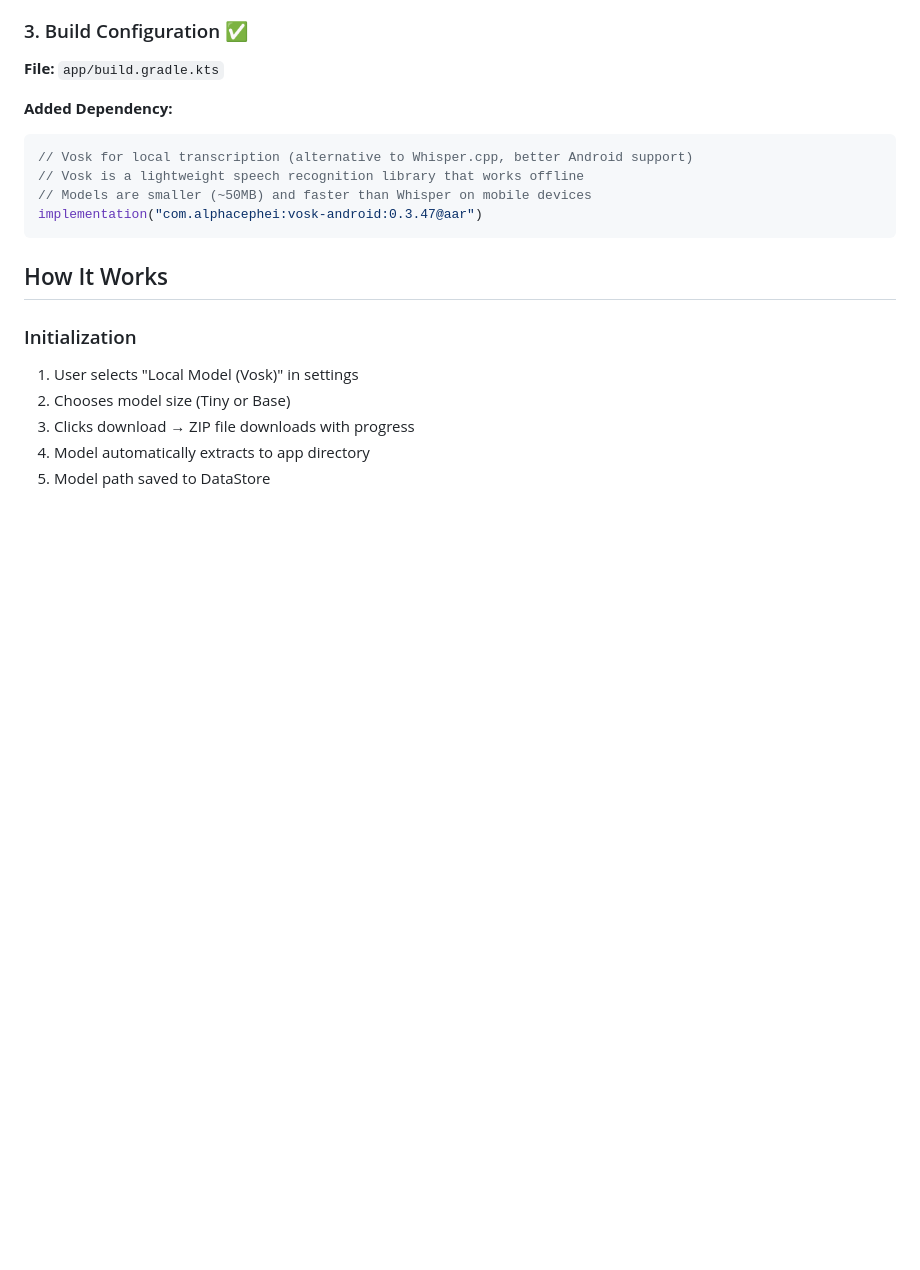
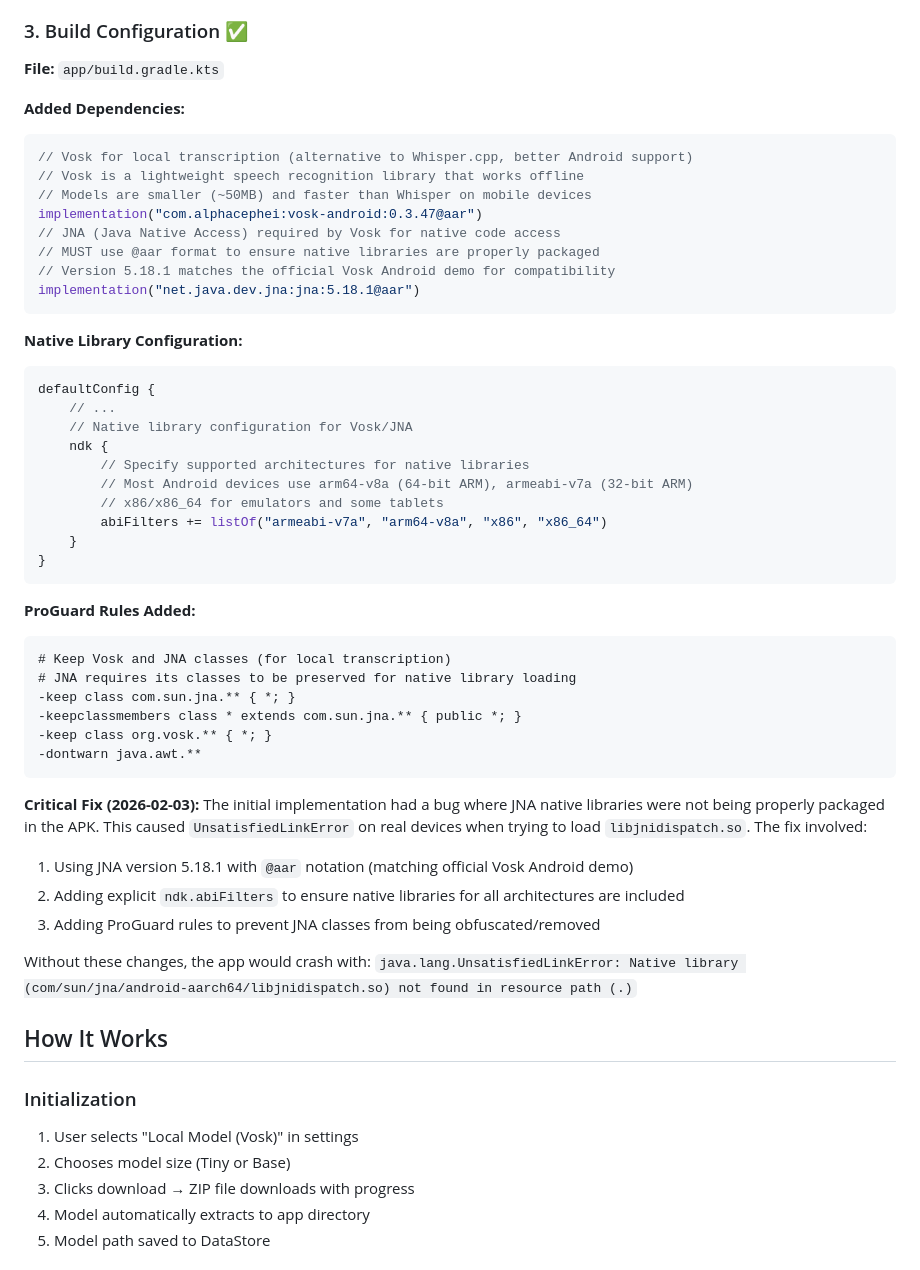
Before and after one commit to BarakEm/shadow_master, a Markdown page: VOSK_IMPLEMENTATION.md, the part around one of its changes. Rendered like a GitHub page; blank space fills up the shorter version.

Commit message:
Document JNA native library fix in VOSK_IMPLEMENTATION.md
Co-authored-by: BarakEm <93424770+BarakEm@users.noreply.github.com>

````diff
--- a/VOSK_IMPLEMENTATION.md
+++ b/VOSK_IMPLEMENTATION.md
@@ -81,13 +81,49 @@ override suspend fun transcribe(audioFile: File, language: String): Result<Strin
 
 **File:** `app/build.gradle.kts`
 
-**Added Dependency:**
+**Added Dependencies:**
 ```kotlin
 // Vosk for local transcription (alternative to Whisper.cpp, better Android support)
 // Vosk is a lightweight speech recognition library that works offline
 // Models are smaller (~50MB) and faster than Whisper on mobile devices
 implementation("com.alphacephei:vosk-android:0.3.47@aar")
+// JNA (Java Native Access) required by Vosk for native code access
+// MUST use @aar format to ensure native libraries are properly packaged
+// Version 5.18.1 matches the official Vosk Android demo for compatibility
+implementation("net.java.dev.jna:jna:5.18.1@aar")
 ```
+
+**Native Library Configuration:**
+```kotlin
+defaultConfig {
+    // ...
+    // Native library configuration for Vosk/JNA
+    ndk {
+        // Specify supported architectures for native libraries
+        // Most Android devices use arm64-v8a (64-bit ARM), armeabi-v7a (32-bit ARM)
+        // x86/x86_64 for emulators and some tablets
+        abiFilters += listOf("armeabi-v7a", "arm64-v8a", "x86", "x86_64")
+    }
+}
+```
+
+**ProGuard Rules Added:**
+```proguard
+# Keep Vosk and JNA classes (for local transcription)
+# JNA requires its classes to be preserved for native library loading
+-keep class com.sun.jna.** { *; }
+-keepclassmembers class * extends com.sun.jna.** { public *; }
+-keep class org.vosk.** { *; }
+-dontwarn java.awt.**
+```
+
+**Critical Fix (2026-02-03):**
+The initial implementation had a bug where JNA native libraries were not being properly packaged in the APK. This caused `UnsatisfiedLinkError` on real devices when trying to load `libjnidispatch.so`. The fix involved:
+1. Using JNA version 5.18.1 with `@aar` notation (matching official Vosk Android demo)
+2. Adding explicit `ndk.abiFilters` to ensure native libraries for all architectures are included
+3. Adding ProGuard rules to prevent JNA classes from being obfuscated/removed
+
+Without these changes, the app would crash with: `java.lang.UnsatisfiedLinkError: Native library (com/sun/jna/android-aarch64/libjnidispatch.so) not found in resource path (.)`
 
 ## How It Works
 
````
Also changed, not shown: other parts of VOSK_IMPLEMENTATION.md (+22 -0 lines).
